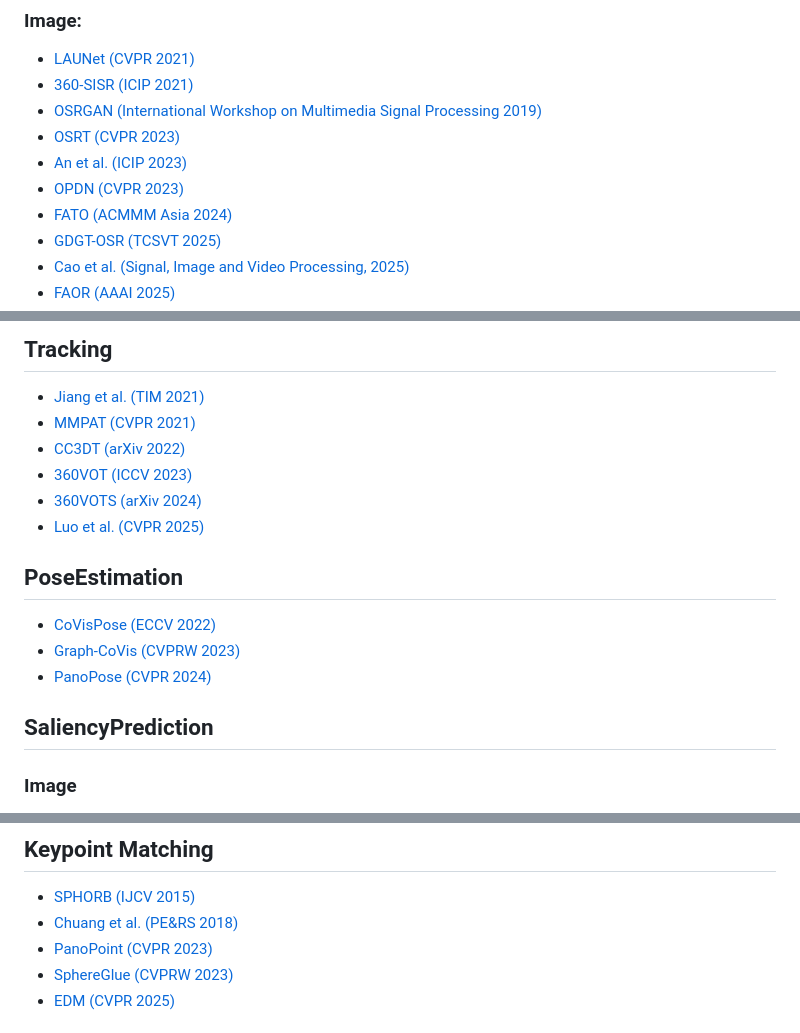
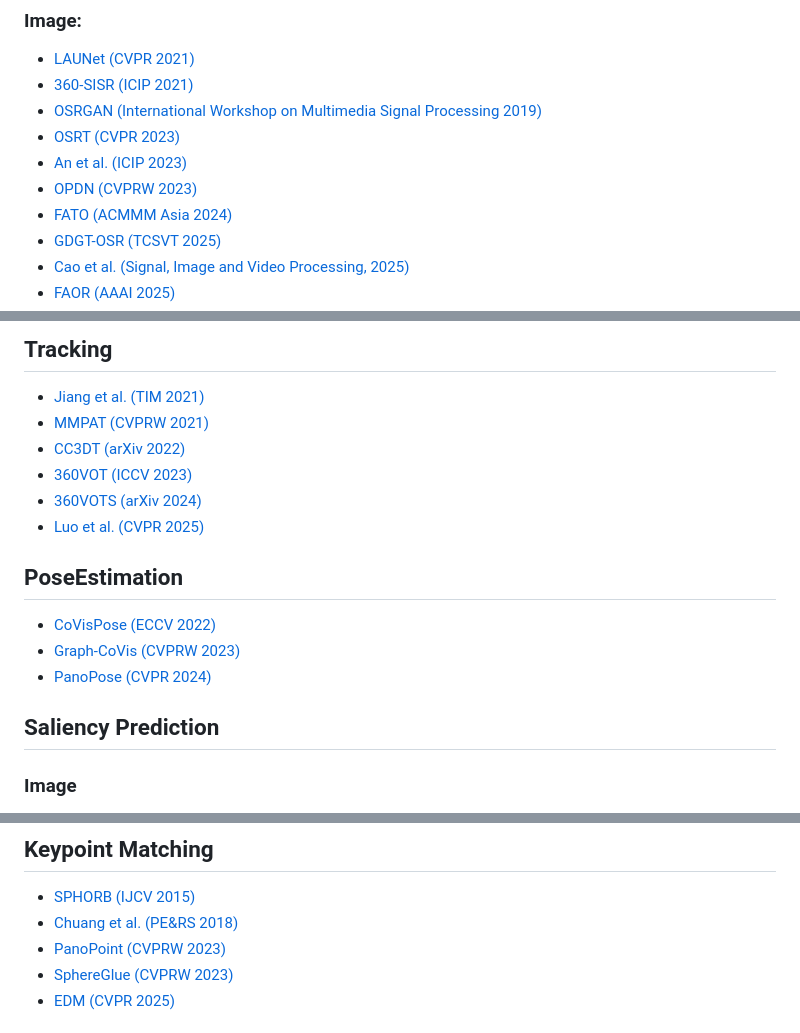
Before and after one commit to linxin0/Panorama-Survey, a Markdown page: readme.md, 3 parts joined by grey strips. GitHub-like rendering.

```diff
--- a/readme.md
+++ b/readme.md
@@ -10,7 +10,7 @@
 - [OSRGAN (International Workshop on Multimedia Signal Processing 2019)](https://arxiv.org/pdf/1908.04297)
 - [OSRT (CVPR 2023)](https://openaccess.thecvf.com/content/CVPR2023/papers/Yu_OSRT_Omnidirectional_Image_Super-Resolution_With_Distortion-Aware_Transformer_CVPR_2023_paper.pdf)
 - [An et al. (ICIP 2023)](https://ieeexplore.ieee.org/abstract/document/10222760/)
-- [OPDN (CVPR 2023)](https://openaccess.thecvf.com/content/CVPR2023W/NTIRE/papers/Sun_OPDN_Omnidirectional_Position-Aware_Deformable_Network_for_Omnidirectional_Image_Super-Resolution_CVPRW_2023_paper.pdf)
+- [OPDN (CVPRW 2023)](https://openaccess.thecvf.com/content/CVPR2023W/NTIRE/papers/Sun_OPDN_Omnidirectional_Position-Aware_Deformable_Network_for_Omnidirectional_Image_Super-Resolution_CVPRW_2023_paper.pdf)
 - [FATO (ACMMM Asia 2024)](https://dl.acm.org/doi/pdf/10.1145/3696409.3700232)
 - [GDGT-OSR (TCSVT 2025)](https://arxiv.org/pdf/2406.10869)
 - [Cao et al. (Signal, Image and Video Processing, 2025)](https://link.springer.com/article/10.1007/s11760-025-03963-6)
@@ -133,7 +133,7 @@
 ## Tracking
 
 - [Jiang et al. (TIM 2021)](https://ieeexplore.ieee.org/abstract/document/9335293/)
-- [MMPAT (CVPR 2021)](https://openaccess.thecvf.com/content/CVPR2021W/JRDB/papers/He_Know_Your_Surroundings_Panoramic_Multi-Object_Tracking_by_Multimodality_Collaboration_CVPRW_2021_paper.pdf)
+- [MMPAT (CVPRW 2021)](https://openaccess.thecvf.com/content/CVPR2021W/JRDB/papers/He_Know_Your_Surroundings_Panoramic_Multi-Object_Tracking_by_Multimodality_Collaboration_CVPRW_2021_paper.pdf)
 - [CC3DT (arXiv 2022)](https://arxiv.org/pdf/2212.01247)
 - [360VOT (ICCV 2023)](http://openaccess.thecvf.com/content/ICCV2023/papers/Huang_360VOT_A_New_Benchmark_Dataset_for_Omnidirectional_Visual_Object_Tracking_ICCV_2023_paper.pdf)
 - [360VOTS (arXiv 2024)](https://arxiv.org/pdf/2404.13953)
@@ -146,7 +146,7 @@
 - [Graph-CoVis (CVPRW 2023)](https://openaccess.thecvf.com/content/CVPR2023W/OmniCV/papers/Nejatishahidin_Graph-CoVis_GNN-Based_Multi-View_Panorama_Global_Pose_Estimation_CVPRW_2023_paper.pdf)
 - [PanoPose (CVPR 2024)](https://openaccess.thecvf.com/content/CVPR2024/papers/Tu_PanoPose_Self-supervised_Relative_Pose_Estimation_for_Panoramic_Images_CVPR_2024_paper.pdf)
 
-##  SaliencyPrediction
+##  Saliency Prediction
 
 ### Image
 - [SalNet (Signal Processing: Image Communication, 2018)](https://arxiv.org/pdf/1709.06505)
@@ -214,7 +214,7 @@
 ## Keypoint Matching
 - [SPHORB (IJCV 2015)](https://cic.tju.edu.cn/faculty/lwan/paper/SPHORB/pdf/SPHORB-final-small.pdf)
 - [Chuang et al. (PE&RS 2018)](https://www.ingentaconnect.com/contentone/asprs/pers/2018/00000084/00000001/art00012?crawler=true&mimetype=application/pdf)
-- [PanoPoint (CVPR 2023)](https://openaccess.thecvf.com/content/CVPR2023W/OmniCV/papers/Zhang_PanoPoint_Self-Supervised_Feature_Points_Detection_and_Description_for_360deg_Panorama_CVPRW_2023_paper.pdf)
+- [PanoPoint (CVPRW 2023)](https://openaccess.thecvf.com/content/CVPR2023W/OmniCV/papers/Zhang_PanoPoint_Self-Supervised_Feature_Points_Detection_and_Description_for_360deg_Panorama_CVPRW_2023_paper.pdf)
 - [SphereGlue (CVPRW 2023)](https://openaccess.thecvf.com/content/CVPR2023W/IMW/papers/Gava_SphereGlue_Learning_Keypoint_Matching_on_High_Resolution_Spherical_Images_CVPRW_2023_paper.pdf)
 - [EDM (CVPR 2025)](https://openaccess.thecvf.com/content/CVPR2025/papers/Jung_EDM_Equirectangular_Projection-Oriented_Dense_Kernelized_Feature_Matching_CVPR_2025_paper.pdf)
 
```
Also changed, not shown: other parts of readme.md (+1 -1 lines).
